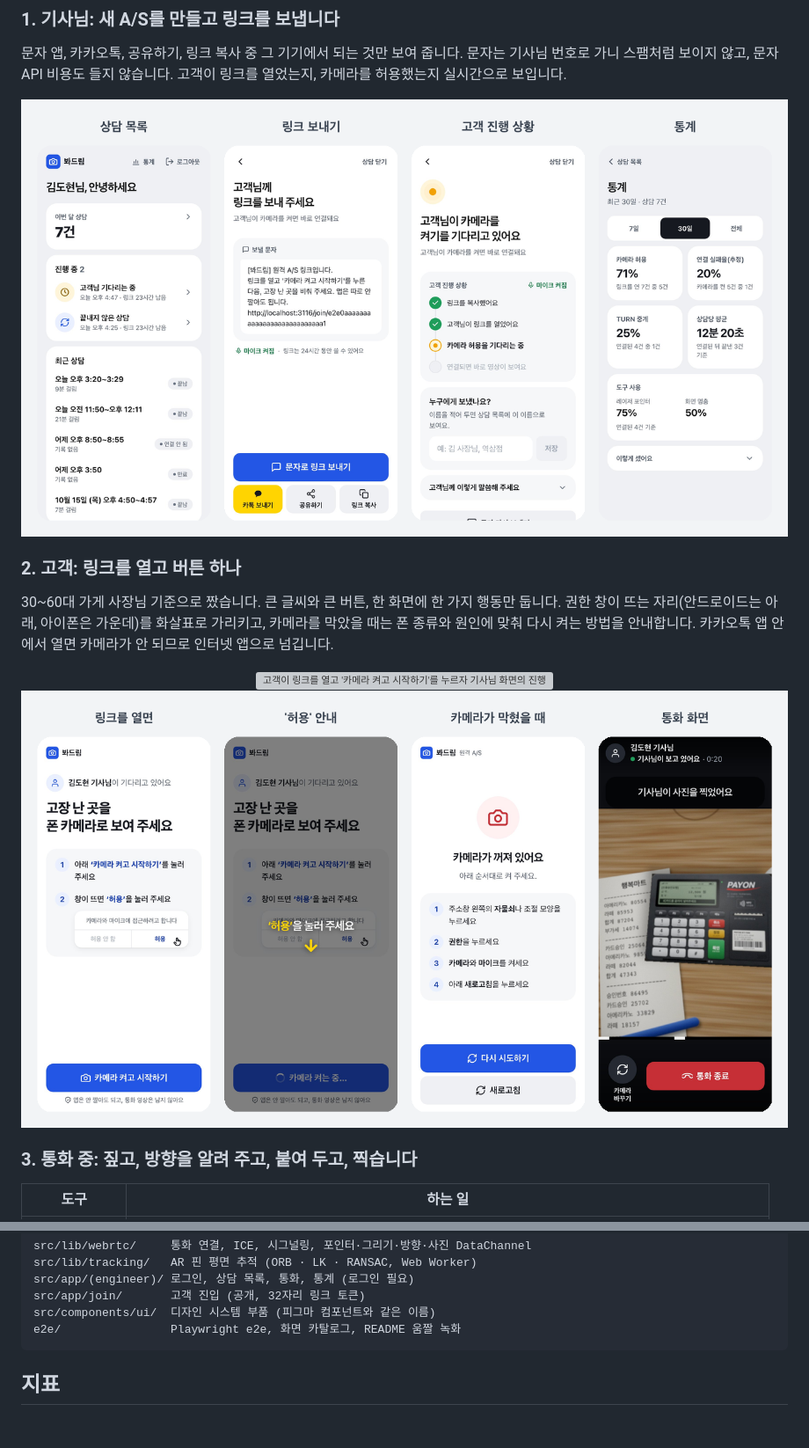
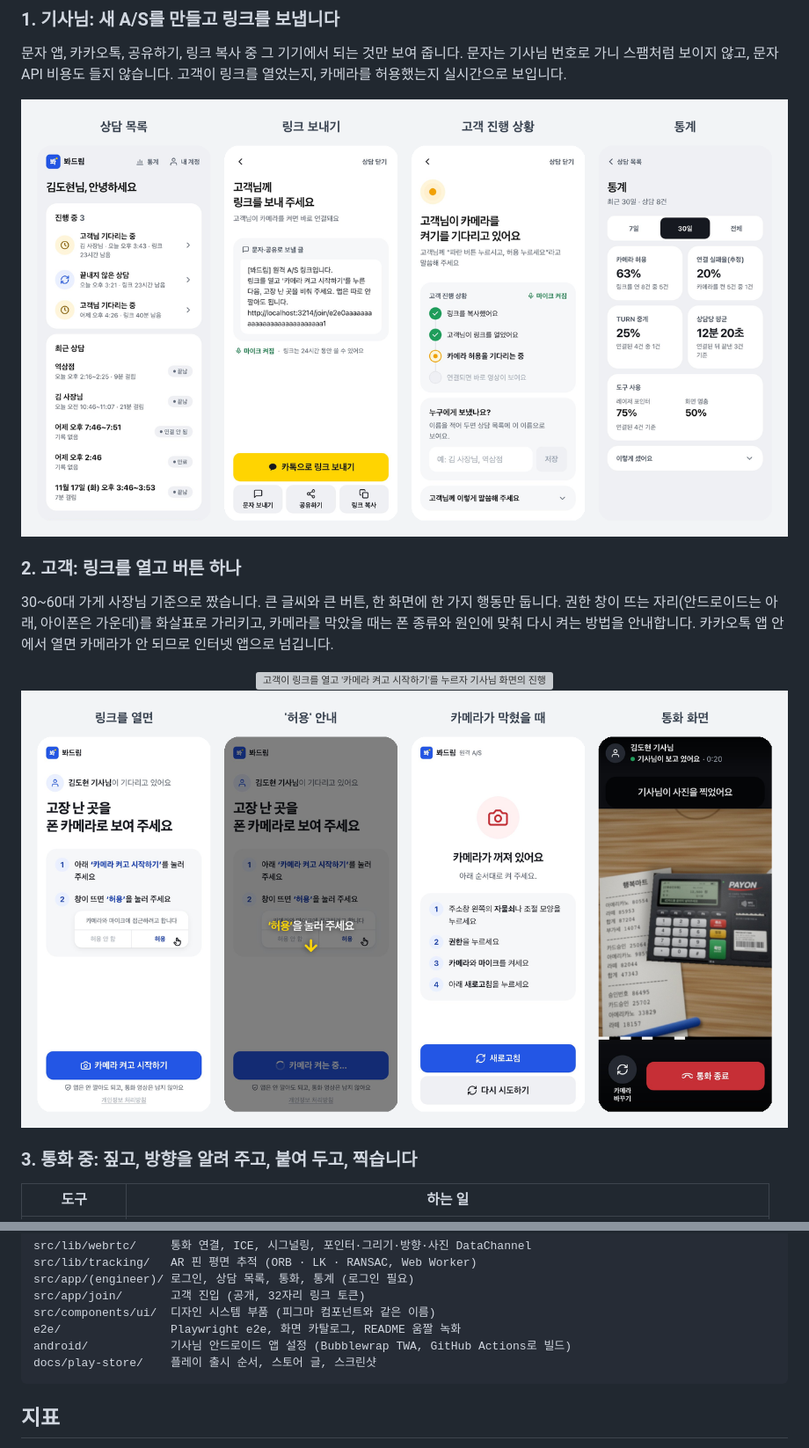
Before and after one commit to nametwo/bwadrim, a Markdown page: README.md, 2 parts joined by grey strips. Shown at 88% size. GitHub-like rendering; pictures changed too: docs/media/customer.png, docs/media/engineer.png; blank space fills up the shorter version; grey boxes are pictures that could not be loaded.

````diff
--- a/README.md
+++ b/README.md
@@ -131,6 +141,8 @@ src/app/(engineer)/ 로그인, 상담 목록, 통화, 통계 (로그인 필요)
 src/app/join/       고객 진입 (공개, 32자리 링크 토큰)
 src/components/ui/  디자인 시스템 부품 (피그마 컴포넌트와 같은 이름)
 e2e/                Playwright e2e, 화면 카탈로그, README 움짤 녹화
+android/            기사님 안드로이드 앱 설정 (Bubblewrap TWA, GitHub Actions로 빌드)
+docs/play-store/    플레이 출시 순서, 스토어 글, 스크린샷
 ```
 
 ## 지표
````
Also changed, not shown: other parts of README.md (+13 -3 lines), 할일.md (+0 -4 lines), 1 other file.
